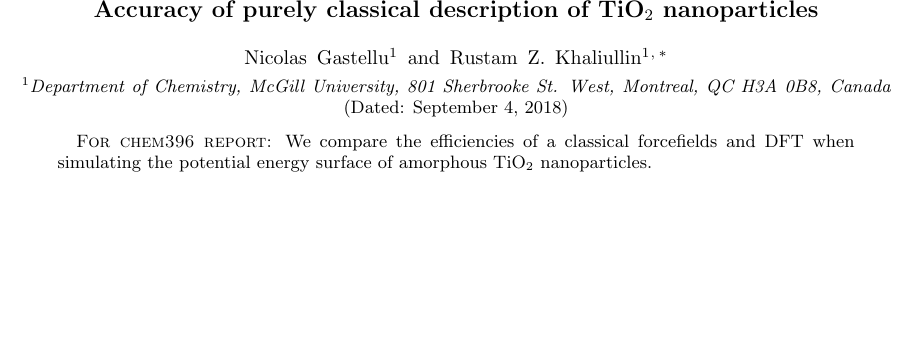
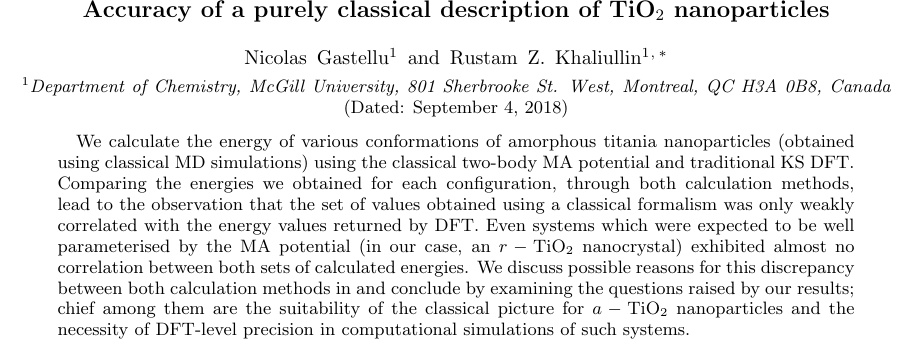
Before and after one commit to ngastellu/tio2_nnp, a LaTeX paper (tio2_nnp.tex): part of page 1 of 6, cut so that both start at the same text, the shorter picture padded with empty space. Compiled offline with pdfLaTeX.

Commit message:
Wrote a tentative abstract

```diff
--- a/tio2_nnp.tex
+++ b/tio2_nnp.tex
@@ -46,7 +46,7 @@
 \title{
 %Using absolutely localized molecular orbitals for deeper physical insight into the nature of chemical bonding and linear-scaling calculations for condensed phase [binary] materials
 %Localized electrons (orbitals) in materials modeling
-Accuracy of purely classical description of $\text{TiO}_2$ nanoparticles
+Accuracy of a purely classical description of $\text{TiO}_2$ nanoparticles
 %Absolutely localized orbitals for density functional theory modeling of [binary] materials
 }
 
@@ -60,7 +60,10 @@ Accuracy of purely classical description of $\text{TiO}_2$ nanoparticles
 
 \begin{abstract}
 
-\textsc{For chem396 report:} We compare the efficiencies of a classical forcefields and DFT when simulating the potential energy surface of amorphous $\text{TiO}_2$ nanoparticles.
+We calculate the energy of various conformations of amorphous titania nanoparticles (obtained using classical MD simulations) using the classical two-body MA potential and traditional KS DFT.
+Comparing the energies we obtained for each configuration, through both calculation methods, lead to the observation that the set of values obtained using a classical formalism was only weakly correlated with the energy values returned by DFT.
+Even systems which were expected to be well parameterised  by the MA potential (in our case, an $r-\text{TiO}_2$ nanocrystal) exhibited almost no correlation between both sets of calculated energies.
+We discuss possible reasons for this discrepancy between both calculation methods in and conclude by examining the questions raised by our results; chief among them are the suitability of the classical picture for $a-\text{TiO}_2$ nanoparticles and the necessity of DFT-level precision in computational simulations of such systems.
 
 \end{abstract}
 
```
Also changed, not shown: tio2_nnp.pdf, tio2_nnp.tex (12 more changed lines), 4 other files.
